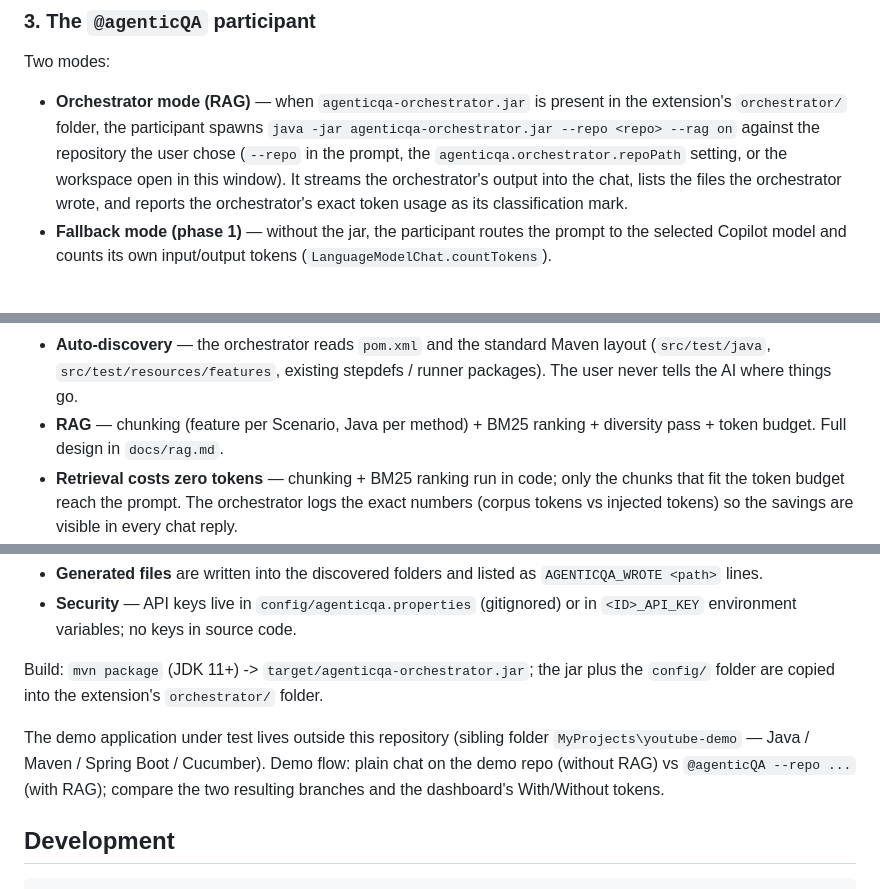
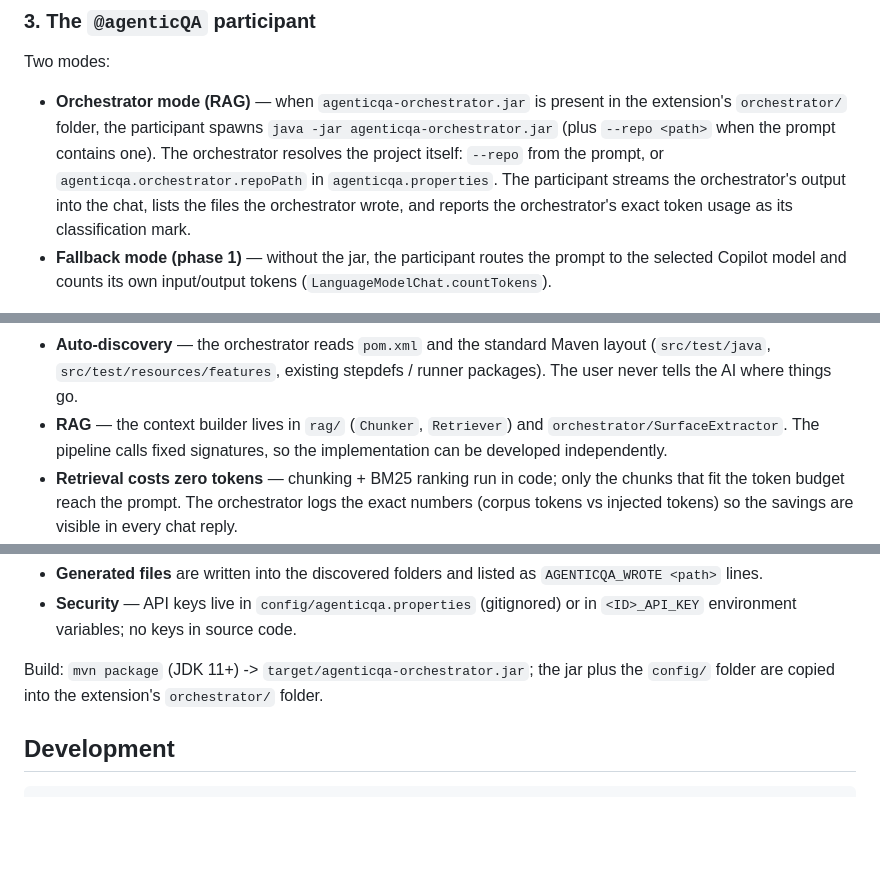
Before and after one commit to rpahuja/AgenticQA, a Markdown page: docs/architecture.md, 3 parts joined by grey strips. Rendered like a GitHub page; blank space fills up the shorter version.

Commit message:
docs(main): contract-only descriptions - drop solution leaks, demo flow, outdated --rag claim

````diff
--- a/docs/architecture.md
+++ b/docs/architecture.md
@@ -108,12 +108,12 @@ Two modes:
 
 - **Orchestrator mode (RAG)** — when `agenticqa-orchestrator.jar` is present in
   the extension's `orchestrator/` folder, the participant spawns
-  `java -jar agenticqa-orchestrator.jar --repo <repo> --rag on` against the
-  repository the user chose (`--repo` in the prompt, the
-  `agenticqa.orchestrator.repoPath` setting, or the workspace open in this
-  window). It streams the orchestrator's output into the chat, lists the files
-  the orchestrator wrote, and reports the orchestrator's exact token usage as
-  its classification mark.
+  `java -jar agenticqa-orchestrator.jar` (plus `--repo <path>` when the prompt
+  contains one). The orchestrator resolves the project itself: `--repo` from
+  the prompt, or `agenticqa.orchestrator.repoPath` in `agenticqa.properties`.
+  The participant streams the orchestrator's output into the chat, lists the
+  files the orchestrator wrote, and reports the orchestrator's exact token
+  usage as its classification mark.
 - **Fallback mode (phase 1)** — without the jar, the participant routes the
   prompt to the selected Copilot model and counts its own input/output tokens
   (`LanguageModelChat.countTokens`).
@@ -225,8 +225,9 @@ Key properties:
 - **Auto-discovery** — the orchestrator reads `pom.xml` and the standard Maven
   layout (`src/test/java`, `src/test/resources/features`, existing stepdefs /
   runner packages). The user never tells the AI where things go.
-- **RAG** — chunking (feature per Scenario, Java per method) + BM25 ranking +
-  diversity pass + token budget. Full design in `docs/rag.md`.
+- **RAG** — the context builder lives in `rag/` (`Chunker`, `Retriever`) and
+  `orchestrator/SurfaceExtractor`. The pipeline calls fixed signatures, so the
+  implementation can be developed independently.
 - **Retrieval costs zero tokens** — chunking + BM25 ranking run in code; only
   the chunks that fit the token budget reach the prompt. The orchestrator logs
   the exact numbers (corpus tokens vs injected tokens) so the savings are
@@ -245,11 +246,6 @@ Key properties:
 Build: `mvn package` (JDK 11+) -> `target/agenticqa-orchestrator.jar`; the jar
 plus the `config/` folder are copied into the extension's `orchestrator/` folder.
 
-The demo application under test lives outside this repository (sibling folder
-`MyProjects\youtube-demo` — Java / Maven / Spring Boot / Cucumber). Demo flow:
-plain chat on the demo repo (without RAG) vs `@agenticQA --repo ...` (with RAG);
-compare the two resulting branches and the dashboard's With/Without tokens.
-
 ## Development
 
 ```bash
````
Also changed, not shown: other parts of docs/architecture.md (+2 -2 lines), docs/manual-setup.md (+7 -3 lines).
